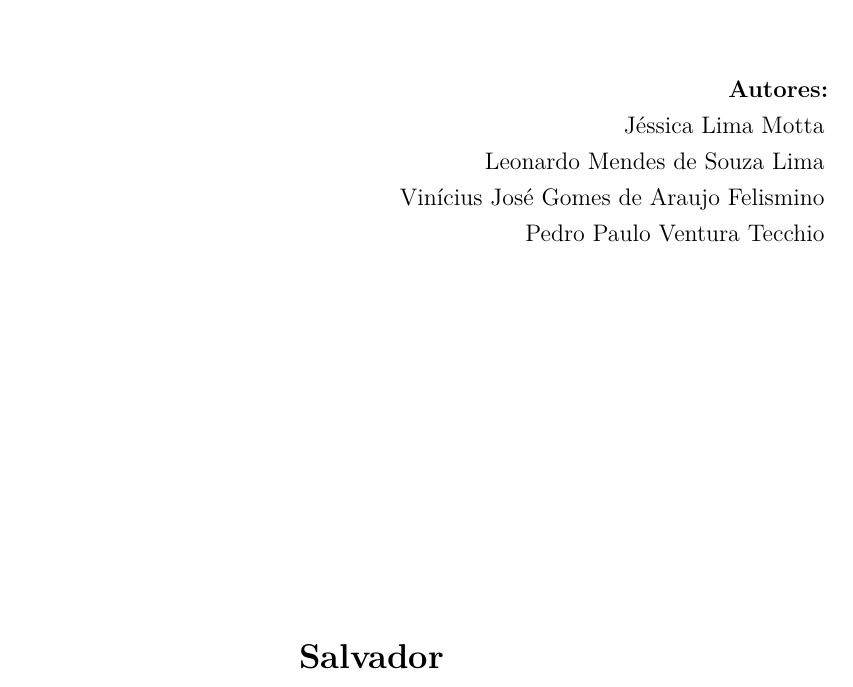
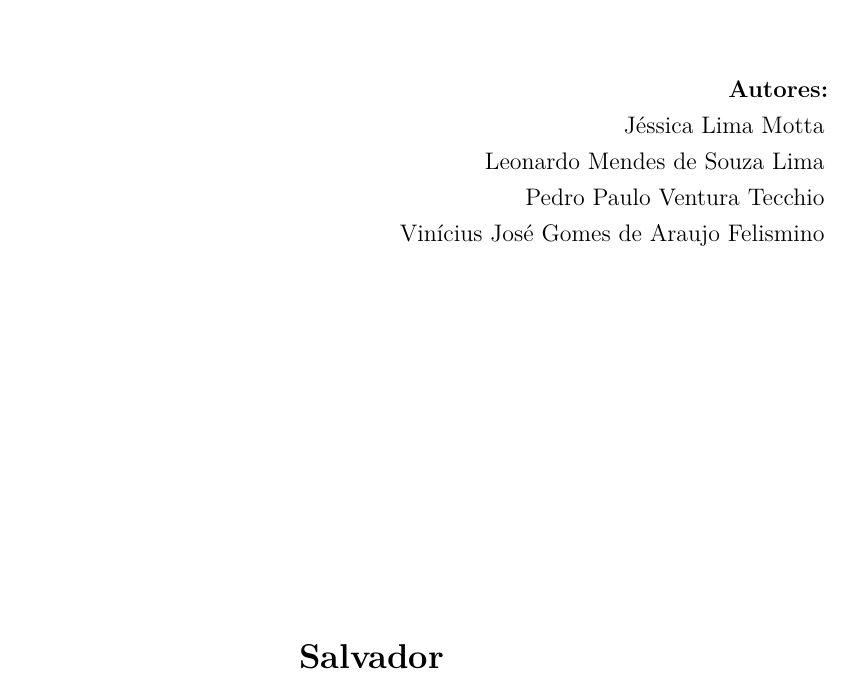
Before and after one commit to JessMotta/report_production_systems, a LaTeX thesis (report_production_systems.tex): part of page 1 of 53, cut so that both start at the same text. Compiled offline with pdfLaTeX.

Commit message:
Fix cover

```diff
--- a/report_production_systems.tex
+++ b/report_production_systems.tex
@@ -130,8 +130,8 @@ brazil
 \autores{
 	Jéssica Lima Motta\\
 	Leonardo Mendes de Souza Lima\\
-	Vinícius José Gomes de Araujo Felismino\\
-	Pedro Paulo Ventura Tecchio\
+	Pedro Paulo Ventura Tecchio\\
+	Vinícius José Gomes de Araujo Felismino\
 }
 % \newcommand{\autoresexternos}{
 % 	John Marston\\
```
